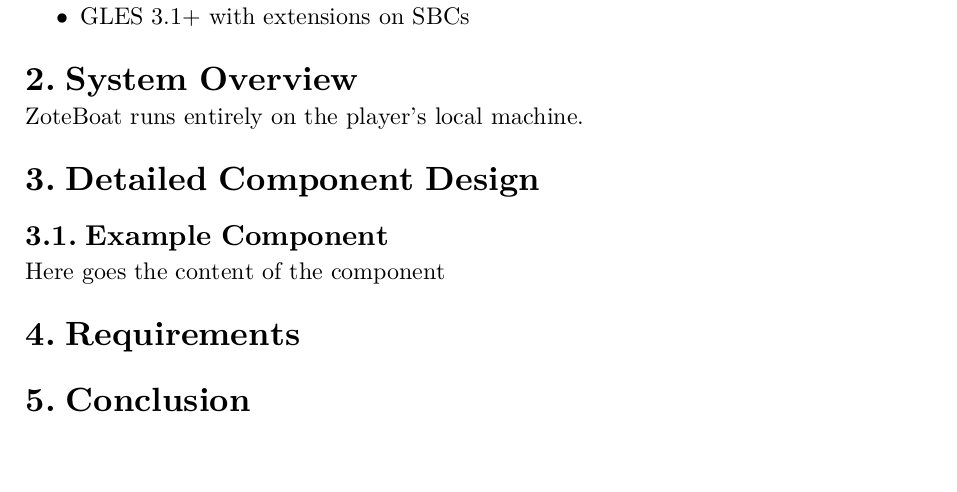
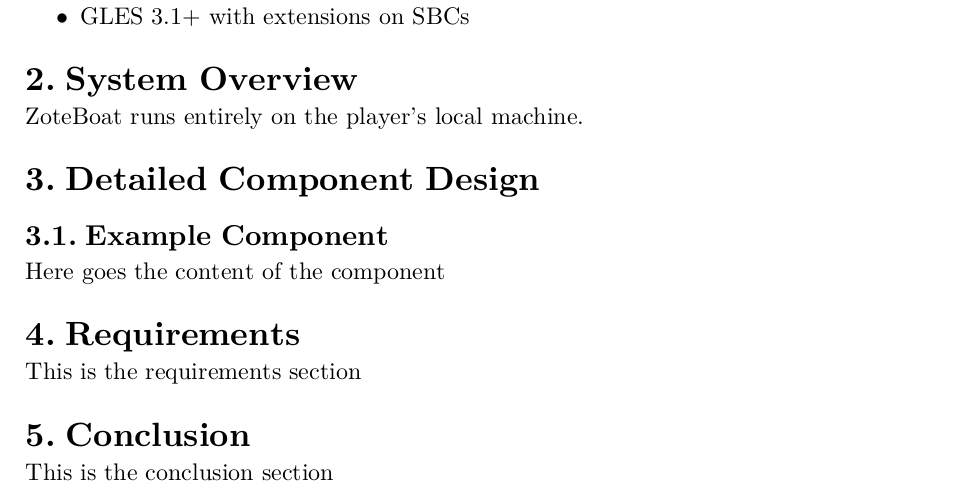
Before and after one commit to RagnarokMew/ZoteBoat, a Typst document (docs/master.typ, which reads docs/conclusion.typ, docs/requirements.typ): part of the page, cut so that both start at the same text, the shorter picture padded with empty space. Compiled offline with Typst 0.15.

Commit message:
docs: add remaining main section skeletons

```diff
--- /dev/null
+++ b/docs/conclusion.typ
@@ -0,0 +1 @@
+This is the conclusion section
--- /dev/null
+++ b/docs/requirements.typ
@@ -0,0 +1 @@
+This is the requirements section
```
Also changed, not shown: docs/master.typ (+2 -0 lines).
